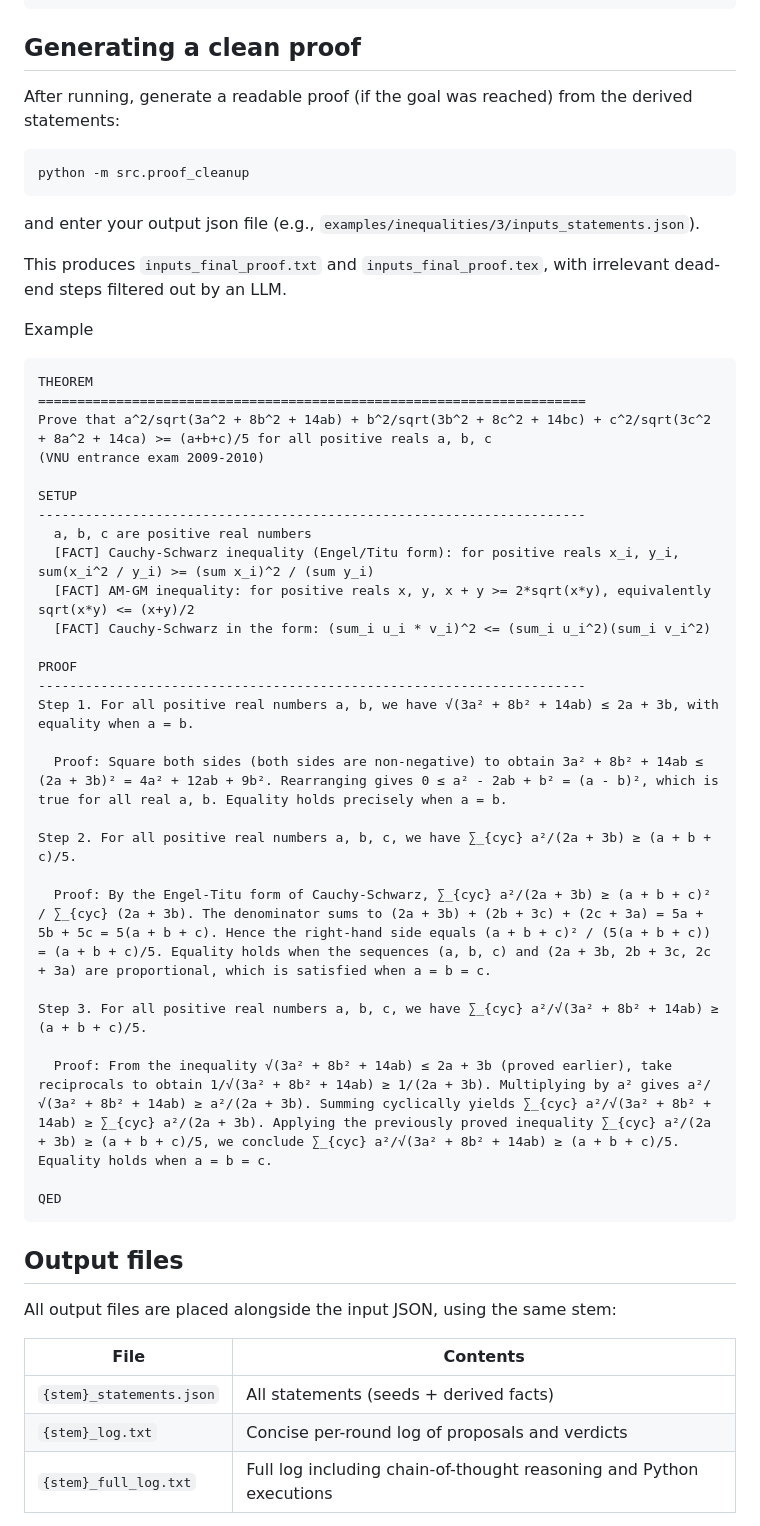
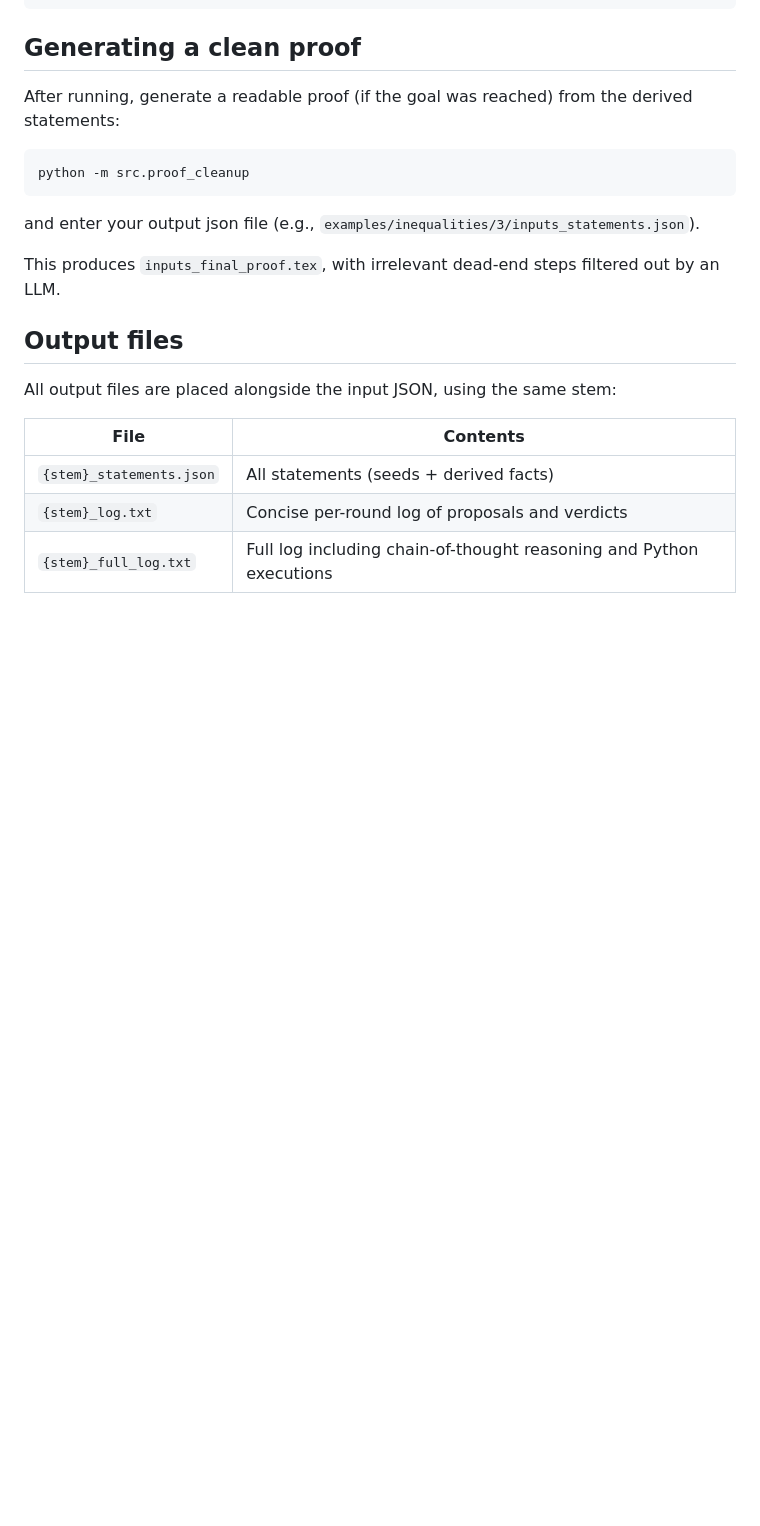
Before and after one commit to hoavu-cs/ProofBFS, a Markdown page: README.md, the part around the change. Drawn GitHub-style; blank space fills up the shorter version.

Commit message:
Clean up

````diff
--- a/README.md
+++ b/README.md
@@ -90,39 +90,8 @@ python -m src.proof_cleanup
 
 and enter your output json file (e.g., `examples/inequalities/3/inputs_statements.json`).
 
-This produces `inputs_final_proof.txt` and `inputs_final_proof.tex`, with irrelevant dead-end steps filtered out by an LLM.
+This produces  `inputs_final_proof.tex`, with irrelevant dead-end steps filtered out by an LLM.
 
-Example
-
-```
-THEOREM
-======================================================================
-Prove that a^2/sqrt(3a^2 + 8b^2 + 14ab) + b^2/sqrt(3b^2 + 8c^2 + 14bc) + c^2/sqrt(3c^2 + 8a^2 + 14ca) >= (a+b+c)/5 for all positive reals a, b, c
-(VNU entrance exam 2009-2010)
-
-SETUP
-----------------------------------------------------------------------
-  a, b, c are positive real numbers
-  [FACT] Cauchy-Schwarz inequality (Engel/Titu form): for positive reals x_i, y_i, sum(x_i^2 / y_i) >= (sum x_i)^2 / (sum y_i)
-  [FACT] AM-GM inequality: for positive reals x, y, x + y >= 2*sqrt(x*y), equivalently sqrt(x*y) <= (x+y)/2
-  [FACT] Cauchy-Schwarz in the form: (sum_i u_i * v_i)^2 <= (sum_i u_i^2)(sum_i v_i^2)
-
-PROOF
-----------------------------------------------------------------------
-Step 1. For all positive real numbers a, b, we have √(3a² + 8b² + 14ab) ≤ 2a + 3b, with equality when a = b.
-
-  Proof: Square both sides (both sides are non‑negative) to obtain 3a² + 8b² + 14ab ≤ (2a + 3b)² = 4a² + 12ab + 9b². Rearranging gives 0 ≤ a² - 2ab + b² = (a - b)², which is true for all real a, b. Equality holds precisely when a = b.
-
-Step 2. For all positive real numbers a, b, c, we have ∑_{cyc} a²/(2a + 3b) ≥ (a + b + c)/5.
-
-  Proof: By the Engel‑Titu form of Cauchy‑Schwarz, ∑_{cyc} a²/(2a + 3b) ≥ (a + b + c)² / ∑_{cyc} (2a + 3b). The denominator sums to (2a + 3b) + (2b + 3c) + (2c + 3a) = 5a + 5b + 5c = 5(a + b + c). Hence the right‑hand side equals (a + b + c)² / (5(a + b + c)) = (a + b + c)/5. Equality holds when the sequences (a, b, c) and (2a + 3b, 2b + 3c, 2c + 3a) are proportional, which is satisfied when a = b = c.
-
-Step 3. For all positive real numbers a, b, c, we have ∑_{cyc} a²/√(3a² + 8b² + 14ab) ≥ (a + b + c)/5.
-
-  Proof: From the inequality √(3a² + 8b² + 14ab) ≤ 2a + 3b (proved earlier), take reciprocals to obtain 1/√(3a² + 8b² + 14ab) ≥ 1/(2a + 3b). Multiplying by a² gives a²/√(3a² + 8b² + 14ab) ≥ a²/(2a + 3b). Summing cyclically yields ∑_{cyc} a²/√(3a² + 8b² + 14ab) ≥ ∑_{cyc} a²/(2a + 3b). Applying the previously proved inequality ∑_{cyc} a²/(2a + 3b) ≥ (a + b + c)/5, we conclude ∑_{cyc} a²/√(3a² + 8b² + 14ab) ≥ (a + b + c)/5. Equality holds when a = b = c.
-
-QED
-```
 
 ## Output files
 
````
